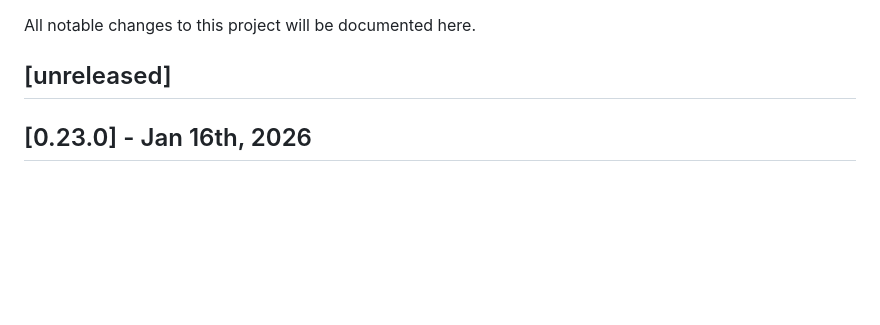
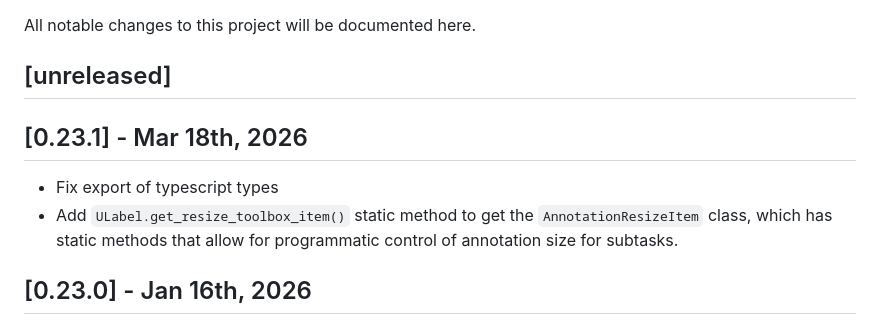
Before and after one commit to SenteraLLC/ulabel, a Markdown page: CHANGELOG.md, the part around the change. Drawn GitHub-style; blank space fills up the shorter version.

Commit message:
Update changelog

```diff
--- a/CHANGELOG.md
+++ b/CHANGELOG.md
@@ -3,6 +3,10 @@
 All notable changes to this project will be documented here.
 
 ## [unreleased]
+
+## [0.23.1] - Mar 18th, 2026
+- Fix export of typescript types
+- Add `ULabel.get_resize_toolbox_item()` static method to get the `AnnotationResizeItem` class, which has static methods that allow for programmatic control of annotation size for subtasks.
 
 ## [0.23.0] - Jan 16th, 2026
 - Add vertex deletion keybind for polygon and polyline annotations
```
Also changed, not shown: 1 other file.
